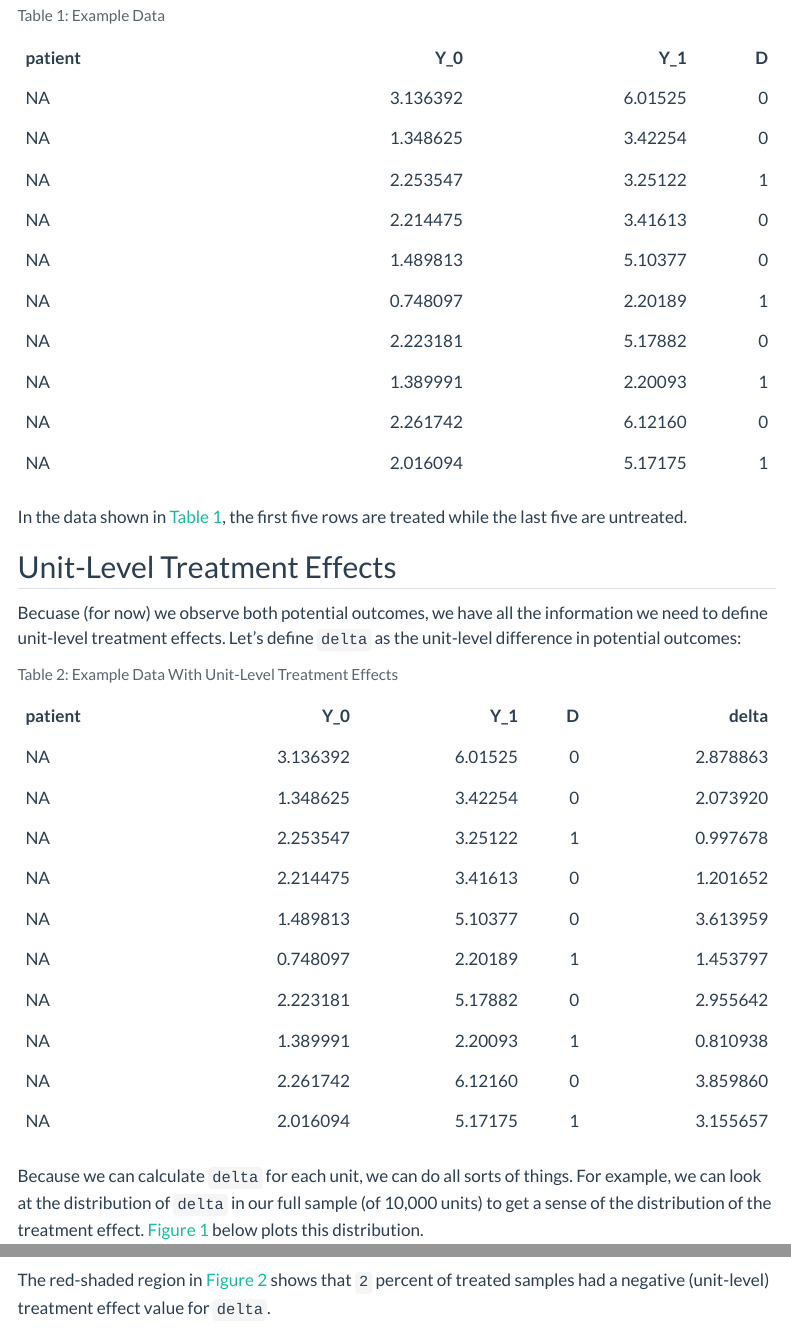
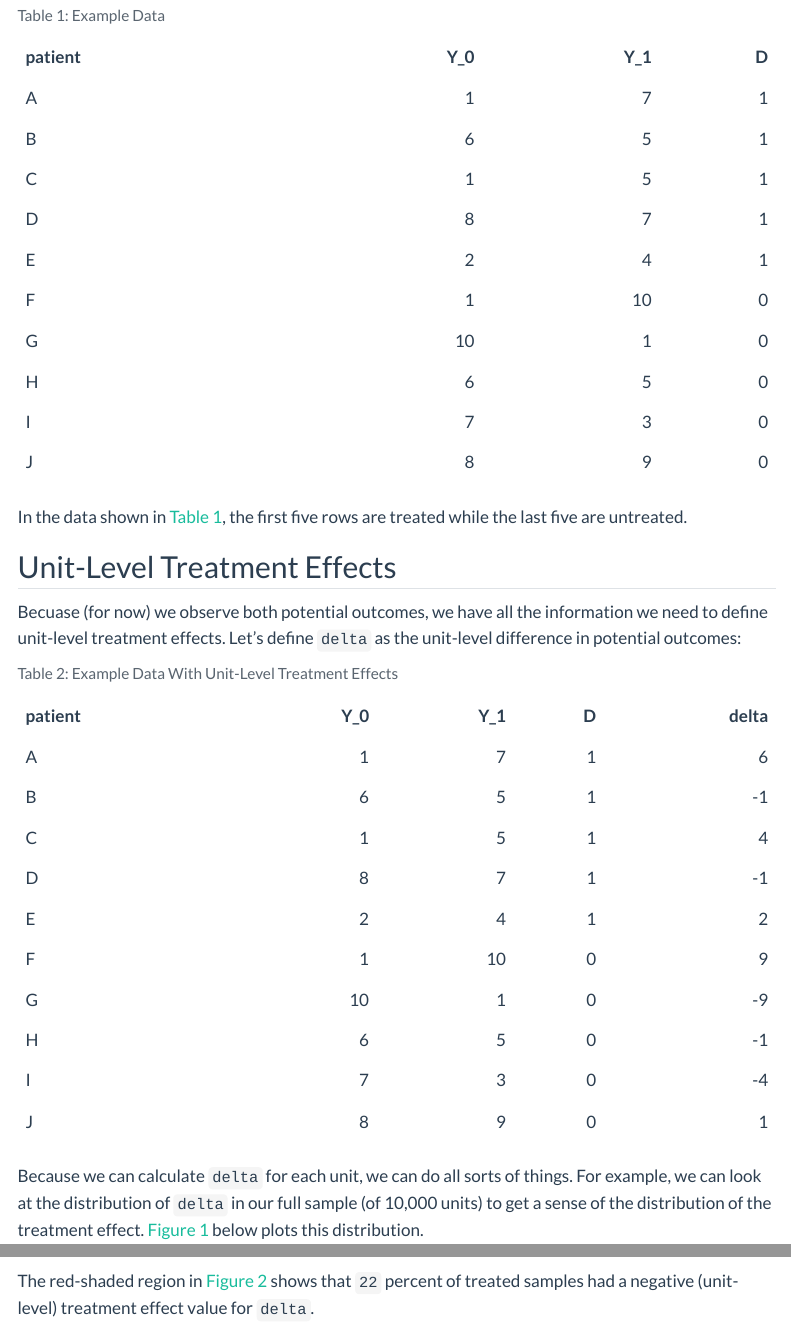
Before and after one commit to graveja0/vchem-website, a Quarto document (blog/drafts/partial-id-intro/partial-id-intro.qmd): the page in a window 1100 px wide, from 6040 px down before the commit and from 4680 px down after it, so that both start at the same text, and a second part further down, joined at a grey line. Rendered offline with R 4.5, knitr and Pandoc in place of Quarto, with nearby package versions; some code elsewhere in the file could not run offline; menus at the side of the page are left out; long lines of code are wrapped.

Commit message:
latest changes 2023-04-05

````diff
--- a/blog/drafts/partial-id-intro/partial-id-intro.qmd
+++ b/blog/drafts/partial-id-intro/partial-id-intro.qmd
@@ -169,4 +170,7 @@ df <- # Bind it with the general example rows (10 rows)
   df %>%
   bind_rows(df_sim)
 
-df0 <- df
+
+```
+
+```{r simfldata, eval = FALSE}
--- a/blog/drafts/partial-id-intro/partial-id-intro.r
+++ b/blog/drafts/partial-id-intro/partial-id-intro.r
@@ -29,60 +29,59 @@ options(htmltools.dir.version = FALSE)
 
 
 
-#| echo: true
-#| warning: false
-#| message: false
-#| code-fold: true
-#| code-summary: "Generate the perfect doctor data"
+params <-
+  list(
+    N = 2e3,
+    sigma_sq_X = 1.0,
+    sigma_sq_epsilon = 0.3,
+    delta = 1,
+    sigma_sq_delta = 1
+  )
+params <- with(params,
+               modifyList(params,list(
+                 r_squared = 1 - sigma_sq_epsilon,
+                 beta = sqrt(1 - sigma_sq_epsilon),
+                 alpha_1 = -0.5 * (sigma_sq_delta / sigma_sq_epsilon),
+                 Sigma = matrix(c(sigma_sq_X,0,0,sigma_sq_epsilon),
+                                byrow=TRUE, nrow = 2, ncol = 2))))
+params <- with(params,
+               modifyList(params,list(
+                 sigma_sq_eta = sigma_sq_delta - (alpha_1^2)*sigma_sq_epsilon
+               )))
 
-df <- # basic perfect doctor data (from Rubin)
-  data.frame(patient = LETTERS[1:10],
-            Y_1 = c(7,5,5,7,4,10,1,5,3,9),
-             Y_0 = c(5,3,8,8,3,1,6,8,8,4))  %>%
-  mutate(Y_0 = c(1,6,1,8,2,1,10,6,7,8)) %>%
-  mutate(delta = Y_1 - Y_0) %>%
-  mutate(D = c(1,1,1,1,1,0,0,0,0,0)) %>%
-  mutate(Y_obs = case_when(D==1 ~ Y_1, TRUE ~ Y_0)) %>%
-  mutate(sim = 0) %>%
-  mutate(X = rnorm(10,mean = 0, sd = 1))
+gen_data <- function(params) {
 
-# Simulate additional data from a copula that defines the correlation b/t potential outcomes, and
-# between a single covariate X and the potential outcomes.
-m <- 3 # number of columns
-n <- 10000-10 # sample size
-corXY <- 0.8 # corelation between potential outcomes and X
-sigma <- matrix(c(1,0.6,corXY,0.6,1,corXY,corXY,corXY,1),nrow = 3) # correlation matrix
+  with(params,
+       mvrnorm(n = N, mu = c(0,0), Sigma = Sigma)) %>%
+    data.frame() %>%
+    as_tibble() %>%
+    set_names(c("X","epsilon")) %>%
+    mutate(eta_i = rnorm(nrow(.),mean = 0,sd = params$sigma_sq_eta)) %>%
+    mutate(alpha_0 = params$delta) %>%
+    mutate(delta_i = alpha_0 + params$alpha_1 * epsilon + eta_i) %>%
+    mutate(Y_i0 = params$beta * X + epsilon) %>%
+    mutate(Y_i1 = Y_i0 + delta_i) %>%
+    mutate(random = runif(nrow(.))) %>%
+    mutate(D = as.integer(row_number()<=(params$N)/2)) %>%
+    arrange(random) %>%
+    select(-random) %>%
+    mutate(Y = D * Y_i1 + (1 - D) * Y_i0) %>%
+    select(Y,Y_0 = Y_i0,Y_1 = Y_i1,D,X,delta_i) %>%
+    mutate(delta = Y_1 - Y_0)
+}
 
-# Sample the joint CDF quantiles from a multivariate normal centered at 0
-set.seed(100)
-z <- mvrnorm(n,mu=rep(0, m),Sigma=sigma,empirical=T)
-u <- pnorm(z) # get the quantiles associated with each value
+set.seed(123)
+df <- params %>% gen_data() %>%
+  mutate(sim = ifelse(row_number() %in% 1:10, 0,1)) %>%
+  mutate(Y_obs = Y) %>%
+  mutate(patient = ifelse(sim==0,LETTERS[row_number()],NA))
 
-# Generate the variables
-delta <-  # Treatment effect varies, but has mean 2 and SD 1.
-  rnorm(n,mean = 2, sd = 1)
+hist(df$delta)
 
-sY_1 <- # simulated potential outcome under Tx
-  qpois(u[,1],lambda = mean(df[df$D==1,]$Y_1)) + delta
-sY_0 <- # simulated potential outcome under non-Tx
-  qpois(u[,2],lambda=mean(df[df$D==1,]$Y_1)) + rnorm(n=n)
+df %>% head(n=10) %>% kable() %>%
+  kable_styling()
 
-X <-  # a single covariate that is predictive of the outcome.
-  qnorm(u[,3],mean = 0, sd = 1)
 
-df_sim <- # Construct the final data.
-  tibble(patient = glue("sim{1:n}")) %>%
-  mutate(Y_1 = sY_1,
-         Y_0 = sY_0,
-         X = X) %>%
-  mutate(delta = Y_1 - Y_0) %>%
-  mutate(D = as.integer(runif(nrow(.))<.5)) %>%
-  mutate(Y_obs = case_when(D==1 ~ Y_1, TRUE ~ Y_0)) %>%
-  mutate(sim = 1)
-
-df <- # Bind it with the general example rows (10 rows)
-  df %>%
-  bind_rows(df_sim)
 
 
 
@@ -227,6 +227,8 @@ p_qtt <-
 
 p_qtt
 
+quantile(df$delta,0.9)
+
 
 #| echo: false
 #| message: false
@@ -312,6 +314,8 @@ df_wd <-
   mutate(method = "Worst-Case\n[Williamson-Downs (1990)]") %>%
   mutate(label = ifelse(type=="upper","Worst-Case\n[Williamson-Downs (1990)]",""))
 
+col_scheme <- c("#7DC4CC","#0A2E36","#FF5733")
+
 
 
 #| echo: false
@@ -352,20 +394,20 @@ ggplot() +
 #| fig-height: 8
 
 #col_scheme <- c("#FF5733" ) # Williamson and Downs
-col_scheme <- c("black","#FF5733")
 
 df_wd  %>%
   mutate(method = factor(method, levels = c("Frandsen & Lefgrens (2021)"     ,       "Frandsen & Lefgrens (2021) Covariates", "Worst-Case\n[Williamson-Downs (1990)]"))) %>%
   mutate(type = paste0(type,method)) %>%
   ggplot(aes(x = tau, y = bound, group = type, colour = method)) +
-  geom_line(lwd=1.25) +
-  #geom_hline(aes(yintercept = 2), colour = "darkred",lwd=1.25) +
-  scale_color_manual(values=col_scheme) +
+  geom_line(lwd=1.5,colour = "#FF5733") +
   geom_dl(method = list("last.points",hjust=1),aes(label = label)) +
   scale_x_continuous(breaks = seq(0,1,0.1)) +
   theme(legend.position = "none")  +
-  geom_point(data =  tibble(tau = taus, qtt = QTT, type = "True Values", method = "True Values"), aes(x = tau, y = qtt ))
-  #annotate("text",x = 0.5, y = 2, label = "True Treatment Effect",vjust=-1,colour = "darkred")
+  scale_colour_manual(values = col_scheme[3]) +
+  labs(x = TeX("$$\\tau$$"),y=TeX("QoTT($$\\tau$$)"))
+  # geom_point(data =  tibble(tau = taus, qtt = QTT, type = "True Values", method = "True Values"), aes(x = tau, y = qtt ),
+  #            col="darkred")
+
 
 
 
@@ -487,6 +529,50 @@ ggplot() +
 
 
 
+#| echo: false
+#| warning: false
+#| message: false
+#| fig-cap: Worst-Case Bounds on the Average Treatment Effect on the Treated, by Method
+#| label: fig-boundwdattfl
+#| fig-height: 3
+#| fig-width: 7
+
+
+attfl <- tibble(delta = delta_,
+       FU = F.fl.l(delta_),
+       FL = F.fl.u(delta_)) %>%
+  mutate(diffU = c(0,diff(FU)),
+         diffL = c(0,diff(FL))) %>%
+  summarise(upper = sum(delta*diffU),
+            lower = sum(delta*diffL)) %>%
+  mutate(method = "Frandsen & Lefgrens (2021)" ) %>%
+  mutate(size = 2)
+
+attwd <- tibble(delta = delta_,
+       FU = F.wd.l(delta_),
+       FL = F.wd.u(delta_)) %>%
+  mutate(diffU = c(0,diff(FU)),
+         diffL = c(0,diff(FL))) %>%
+  summarise(upper = sum(delta*diffU),
+            lower = sum(delta*diffL)) %>%
+  mutate(method = "Worst-Case\n[Williamson-Downs (1990)]" ) %>%
+  mutate(size =1)
+
+attfl %>%
+  #bind_rows(attwd) %>%
+  mutate(y = 0) %>%
+  mutate(method = factor(method, levels = c("Frandsen & Lefgrens (2021)","Frandsen & Lefgrens (2021) Covariates", "Worst-Case\n[Williamson-Downs (1990)]")))  %>%
+  ggplot() +
+  geom_errorbar(aes(y = 0, xmin = lower, xmax = upper,colour = method),width = 0.8,lwd = 2) +
+  scale_y_continuous(limits = c(-1,1), breaks = NULL) +
+  geom_point(aes(x = mean(df$delta[df$D==1]), y = 0), colour = "darkred", size=8, alpha = 0.5) +
+  geom_vline(aes(xintercept = 0), lty=3, col = "darkgrey") +
+  labs(x = "ATT", y = "") +
+  scale_colour_manual(values = col_scheme[c(1,3)],name="") +
+  theme(legend.position = "bottom")
+
+
+
 #| echo: true
 #| message: false
 #| warning: false
@@ -497,21 +583,18 @@ ggplot() +
 #| fig-height: 8
 
 #col_scheme <- c("#FF5733" ) # Williamson and Downs
-col_schemefl <- c("#FF5733","darkred","#7DC4CC")
 
 df_wd  %>%
   bind_rows(df_fl) %>%
   mutate(method = factor(method, levels = c("Frandsen & Lefgrens (2021)"     ,       "Frandsen & Lefgrens (2021) Covariates", "Worst-Case\n[Williamson-Downs (1990)]"))) %>%
   mutate(type = paste0(type,method)) %>%
-  ggplot(aes(x = tau, y = bound, group = type, colour = method)) +
-  geom_line(lwd=1.25) +
-  #geom_hline(aes(yintercept = 2), colour = "darkred",lwd=1.25) +
-  scale_color_manual(values=col_schemefl) +
+  ggplot(aes(x = tau, y = bound, group = type)) +
+  geom_line(lwd=1.25,aes(colour = method)) +
+  scale_color_manual(values=col_scheme[c(1,3)]) +
   geom_dl(method = list("last.points",hjust=1),aes(label = label)) +
   scale_x_continuous(breaks = seq(0,1,0.1)) +
   theme(legend.position = "none")  +
-  geom_point(data =  tibble(tau = taus, qtt = QTT, type = "True Values", method = "True Values"), aes(x = tau, y = qtt ))
-  #annotate("text",x = 0.5, y = 2, label = "True Treatment Effect",vjust=-1,colour = "darkred")
+   labs(x = TeX("$$\\tau$$"),y=TeX("QoTT($$\\tau$$)"))
 
 
 
@@ -654,6 +737,61 @@ ggplot() +
 
 
 
+#| echo: false
+#| warning: false
+#| message: false
+#| fig-cap: Worst-Case Bounds on the Average Treatment Effect on the Treated, by Method
+#| label: fig-boundwdattflX
+#| fig-height: 3
+#| fig-width: 7
+
+
+attfl <- tibble(delta = delta_,
+       FU = F.fl.l(delta_),
+       FL = F.fl.u(delta_)) %>%
+  mutate(diffU = c(0,diff(FU)),
+         diffL = c(0,diff(FL))) %>%
+  summarise(upper = sum(delta*diffU),
+            lower = sum(delta*diffL)) %>%
+  mutate(method = "Frandsen & Lefgrens (2021)" ) %>%
+  mutate(size = 2)
+
+attflX <- tibble(delta = delta_,
+       FU = F.flX.l(delta_),
+       FL = F.flX.u(delta_)) %>%
+  mutate(diffU = c(0,diff(FU)),
+         diffL = c(0,diff(FL))) %>%
+  summarise(upper = sum(delta*diffU),
+            lower = sum(delta*diffL)) %>%
+  mutate(method = "Frandsen & Lefgrens (2021) Covariates" ) %>%
+  mutate(size = 2)
+
+attwd <- tibble(delta = delta_,
+       FU = F.wd.l(delta_),
+       FL = F.wd.u(delta_)) %>%
+  mutate(diffU = c(0,diff(FU)),
+         diffL = c(0,diff(FL))) %>%
+  summarise(upper = sum(delta*diffU),
+            lower = sum(delta*diffL)) %>%
+  mutate(method = "Worst-Case\n[Williamson-Downs (1990)]" ) %>%
+  mutate(size =1)
+
+attfl %>%
+  bind_rows(attflX) %>%
+  bind_rows(attwd) %>%
+  mutate(y = 0) %>%
+  mutate(method = factor(method, levels = c("Frandsen & Lefgrens (2021)","Frandsen & Lefgrens (2021) Covariates", "Worst-Case\n[Williamson-Downs (1990)]")))  %>%
+  ggplot() +
+  geom_errorbar(aes(y = 0, xmin = lower, xmax = upper,colour = method),width = 0.8,lwd = 2) +
+  scale_y_continuous(limits = c(-1,1), breaks = NULL) +
+  geom_point(aes(x = 2, y = 0), colour = "darkred", size=8, alpha = 0.5) +
+  geom_vline(aes(xintercept = 0), lty=3, col = "darkgrey") +
+  labs(x = "ATT", y = "") +
+  scale_colour_manual(values = col_scheme,name="") +
+  theme(legend.position = "bottom")
+
+
+
 #| echo: true
 #| message: false
 #| warning: false
@@ -663,24 +801,196 @@ ggplot() +
 #| fig-width: 10
 #| fig-height: 8
 
-#col_scheme <- c("#FF5733" ) # Williamson and Downs
-col_schemeflX <- c("#FF5733","darkred","#7DC4CC","#0A2E36")
-
 df_wd  %>%
   bind_rows(df_fl) %>%
   bind_rows(df_flX) %>%
-  mutate(method = factor(method, levels = c("Frandsen & Lefgrens (2021)"     ,       "Frandsen & Lefgrens (2021) Covariates", "Worst-Case\n[Williamson-Downs (1990)]"))) %>%
+  mutate(method = factor(method, levels = c("Frandsen & Lefgrens (2021)"     ,       "Frandsen & Lefgrens (2021)\nWith Covariates", "Worst-Case\n[Williamson-Downs (1990)]"))) %>%
   mutate(type = paste0(type,method)) %>%
-  ggplot(aes(x = tau, y = bound, group = type, colour = method)) +
-  geom_line(lwd=1.25) +
-  #geom_hline(aes(yintercept = 2), colour = "darkred",lwd=1.25) +
-  scale_color_manual(values=col_schemeflX) +
-  geom_dl(method = list("last.points",hjust=1),aes(label = label)) +
+  ggplot(aes(x = tau, y = bound, group = type)) +
+  geom_line(lwd=1.25,aes(colour = method)) +
+  scale_color_manual(values=col_scheme) +
+  geom_dl(method = list("last.points",hjust=1),aes(label = label,colour = method)) +
   scale_x_continuous(breaks = seq(0,1,0.1)) +
   theme(legend.position = "none")  +
-  geom_point(data =  tibble(tau = taus, qtt = QTT, type = "True Values", method = "True Values"), aes(x = tau, y = qtt ))
+  labs(x = TeX("$$\\tau$$"),y=TeX("QoTT($$\\tau$$)"))
   #annotate("text",x = 0.5, y = 2, label = "True Treatment Effect",vjust=-1,colour = "darkred")
 
+
+
+
+# Manski Bounds
+
+bounds <- list(
+    WC = list(
+        EY1 = list(
+            Z0_u = "maxY",
+            Z0_l = "minY",
+            Z1_u = "Y_1",
+            Z1_l = "Y_1"
+        ),
+        EY0 = list(
+            Z0_u = "Y_0",
+            Z0_l = "Y_0",
+            Z1_u = "maxY",
+            Z1_l = "minY"
+        )
+    ),
+    MTS = list(
+        EY1 = list(
+            Z0_u = "maxY",
+            Z0_l = "Y_1",# Had the untreated group received the treatment (lower values better) they would have no better outcomes than the treated group
+            Z1_u = "Y_1",
+            Z1_l = "Y_1"
+        ),
+        EY0 = list(
+            Z0_u = "Y_0",
+            Z0_l = "Y_0",
+            Z1_u = "Y_0", # Had the untreated group received the treatment (lower values better) they would have no worse outcomes than in the untreated group
+            Z1_l = "minY"
+        )
+    ),
+    MTR = list(
+        EY1 = list(
+            Z0_u = "maxY",
+            Z0_l = "Y_0", # control units cant' get any worse if they get treated
+            Z1_u = "Y_1",
+            Z1_l = "Y_1"
+        ),
+        EY0 = list(
+            Z0_u = "Y_0",
+            Z0_l = "Y_0",
+            Z1_u = "Y_1",  # treated units cant get any better if they get control
+            Z1_l = "minY"
+        )
+    )
+)
+
+
+df_bounds_ <-
+    df %>%
+    mutate(W = ifelse(Y_1>Y_0,1,0)) %>%
+    mutate(Y = ifelse(W==1,Y_1,Y_0)) %>%
+    mutate(Z= D) %>%
+    mutate(maxY = max(Y),
+           minY = min(Y)) %>%
+    group_by(W) %>%
+    summarise_at(vars(Y,maxY,minY),mean)  %>%
+    mutate(PX = 0.5) %>%
+    #mutate(id = "WC") %>%
+    gather(measure,value,-W) %>%
+    unite(measure,measure,W) %>%
+    spread(measure,value) %>%
+    rename(maxY = maxY_0,
+           minY = minY_0) %>%
+    select(-minY_1,-maxY_1) %>%
+    mutate(test = 3) %>%
+    uncount(test) %>%
+    mutate(assumption = c("WC","MTR","MTS"))
+
+bounds_lut <-
+    bounds %>% map_dfr(~(.x %>% data.frame())) %>%
+    mutate(assumption = names(bounds)) %>%
+    gather(measure,quantity,-assumption) %>%
+    separate(measure, into = c("potential_outcome","bound"),sep ="\\.")
+
+df_bounds_manski <-
+    bounds_lut %>%
+    left_join(
+        df_bounds_ %>%
+            gather(quantity,value,-PX_0,-PX_1,-assumption), c("assumption","quantity")
+    ) %>%
+    select(-quantity) %>%
+    unite(bound,potential_outcome,bound) %>%
+    spread(bound,value) %>%
+    mutate(LB = (PX_0 * EY1_Z0_l + PX_1 * EY1_Z1_l) - (PX_0 * EY0_Z0_u + PX_1 * EY0_Z1_u),
+           UB = (PX_0 * EY1_Z0_u + PX_1 * EY1_Z1_u) - (PX_0 * EY0_Z0_l + PX_1 * EY0_Z1_l)) %>%
+    mutate(assumption = factor(assumption, levels = c("WC","MTR","MTS"))) %>%
+    arrange(assumption)
+
+
+
+#| echo: false
+#| warning: false
+#| message: false
+#| fig-cap: Worst-Case Bounds on the Average Treatment Effect on the Treated, by Method
+#| label: fig-boundmanski
+#| fig-height: 6
+#| fig-width: 7
+
+
+attfl <- tibble(delta = delta_,
+       FU = F.fl.l(delta_),
+       FL = F.fl.u(delta_)) %>%
+  mutate(diffU = c(0,diff(FU)),
+         diffL = c(0,diff(FL))) %>%
+  summarise(upper = sum(delta*diffU),
+            lower = sum(delta*diffL)) %>%
+  mutate(method = "Frandsen & Lefgrens (2021)" ) %>%
+  mutate(size = 2)
+
+attflX <- tibble(delta = delta_,
+       FU = F.flX.l(delta_),
+       FL = F.flX.u(delta_)) %>%
+  mutate(diffU = c(0,diff(FU)),
+         diffL = c(0,diff(FL))) %>%
+  summarise(upper = sum(delta*diffU),
+            lower = sum(delta*diffL)) %>%
+  mutate(method = "Frandsen & Lefgrens (2021) Covariates" ) %>%
+  mutate(size = 2)
+
+attwd <- tibble(delta = delta_,
+       FU = F.wd.l(delta_),
+       FL = F.wd.u(delta_)) %>%
+  mutate(diffU = c(0,diff(FU)),
+         diffL = c(0,diff(FL))) %>%
+  summarise(upper = sum(delta*diffU),
+            lower = sum(delta*diffL)) %>%
+  mutate(method = "Worst-Case\n[Williamson-Downs (1990)]" ) %>%
+  mutate(size =1)
+
+att_manski_wc <-
+  df_bounds_manski %>%
+  filter(assumption == "WC") %>%
+  select(upper = UB,
+         lower = LB) %>%
+  mutate(method = "Worst-Case\n[Manski]")
+
+att_manski_mtr <-
+  df_bounds_manski %>%
+  filter(assumption == "MTR") %>%
+  select(upper = UB,
+         lower = LB) %>%
+  mutate(method = "Monotone Treatment Response\n[Manski]")
+
+att_manski_mts <-
+  df_bounds_manski %>%
+  filter(assumption == "MTS") %>%
+  select(upper = UB,
+         lower = LB) %>%
+  mutate(method = "Monotone Treatment Selection\n[Manski]")
+
+p <-
+  attfl %>%
+  bind_rows(attflX) %>%
+  bind_rows(attwd) %>%
+  bind_rows(att_manski_wc) %>%
+  bind_rows(att_manski_mtr) %>%
+  bind_rows(att_manski_mts) %>%
+  mutate(y = 0) %>%
+  mutate(method = factor(method, levels = c("Frandsen & Lefgrens (2021)","Frandsen & Lefgrens (2021) Covariates", "Worst-Case\n[Williamson-Downs (1990)]",
+      "Worst-Case\n[Manski]", "Monotone Treatment Response\n[Manski]",
+      "Monotone Treatment Selection\n[Manski]")))  %>%
+  ggplot() +
+  geom_errorbar(aes(y = y, x = lower, xmin = lower, xmax = upper,colour = method),width = 0.8,lwd = 2) +
+  facet_grid(method~.,switch="y") +
+  scale_y_continuous(limits = c(-1,1), breaks = NULL) +
+  geom_point(aes(x = 2, y = 0), colour = "darkred", size=8, alpha = 0.5) +
+  geom_vline(aes(xintercept = 0), lty=3, col = "darkgrey") +
+  labs(x = "ATT", y = "") +
+  scale_colour_aaas() +
+  theme(legend.position = "none",strip.text.y.left = element_text(angle=0,hjust=1),
+        strip.placement = "outside")
+p
 
 
 #| echo: false
````
Also changed, not shown: blog/drafts/partial-ID-experimental/partial-ID-experimental.qmd (+24 -4 lines), blog/drafts/partial-id-intro/partial-id-intro.qmd (47 more changed lines), blog/drafts/partial-id-intro/partial-id-intro.r (47 more changed lines).
